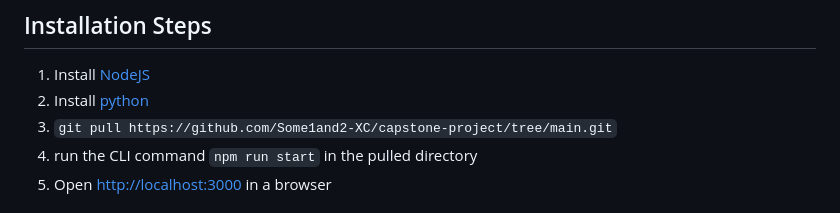
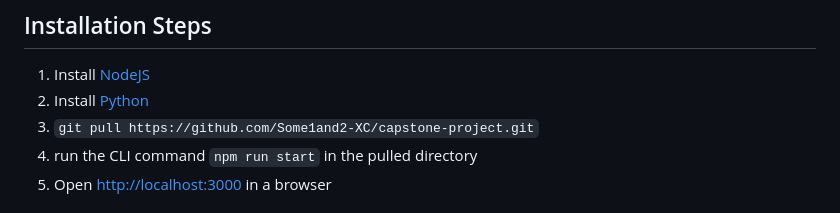
Before and after one commit to w0480885/capstone-project, a Markdown page: README.md, the part around the change. GitHub-like rendering.

Commit message:
patched readme

```diff
--- a/README.md
+++ b/README.md
@@ -6,8 +6,8 @@ This project is built on top of pythons `flask` package (backend) as well as jav
 
 ## Installation Steps
 1. Install [NodeJS](https://nodejs.org/en)
-2. Install [python](https://www.python.org/)
-2. `git pull https://github.com/Some1and2-XC/capstone-project/tree/main.git`
+2. Install [Python](https://www.python.org/)
+2. `git pull https://github.com/Some1and2-XC/capstone-project.git`
 2. run the CLI command `npm run start` in the pulled directory
 2. Open [http://localhost:3000](http://localhost:3000) in a browser
 
```
